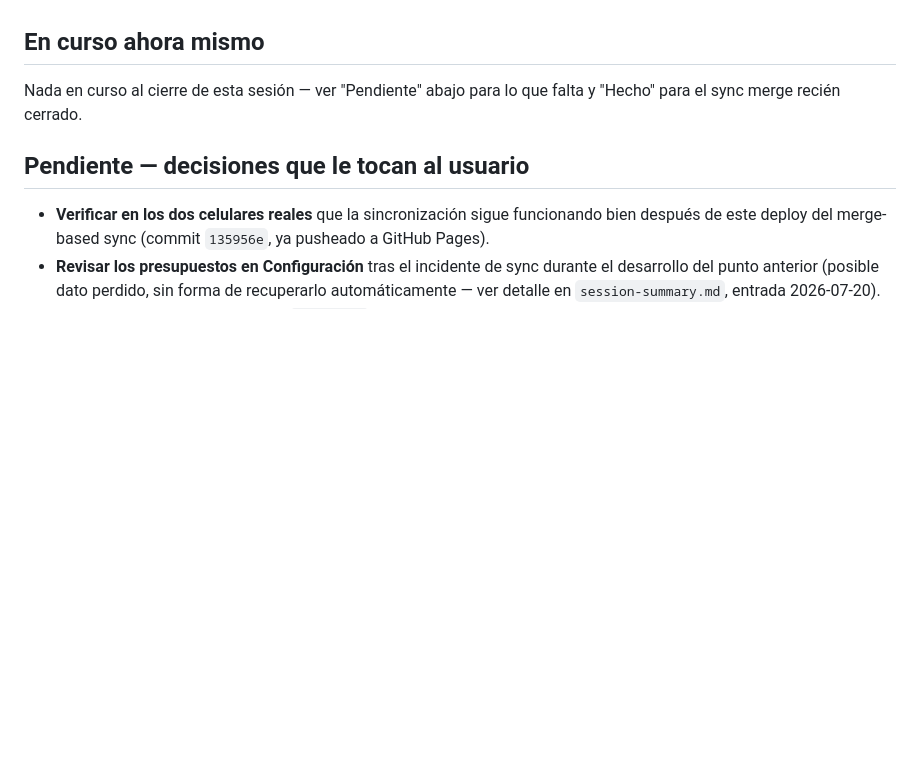
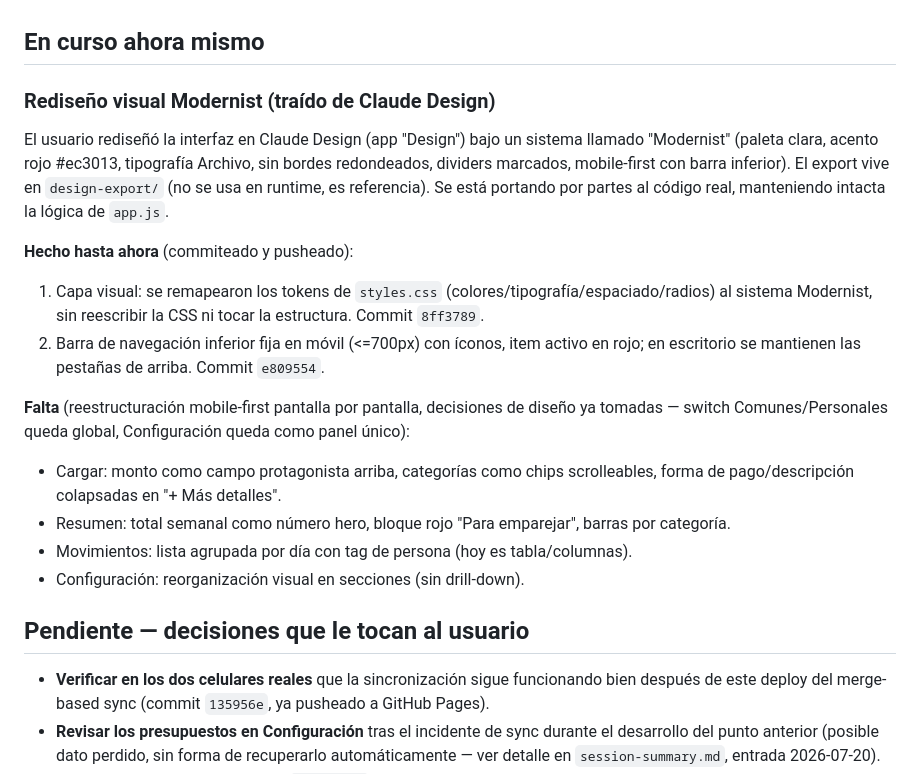
Before and after one commit to eze183/App-finanzas-hogare-as, a Markdown page: docs/roadmap.md, the part around the change. Rendered like a GitHub page; blank space fills up the shorter version.

Commit message:
Documenta el rediseño Modernist en curso en roadmap
Co-Authored-By: Claude Opus 4.8 <noreply@anthropic.com>

```diff
--- a/docs/roadmap.md
+++ b/docs/roadmap.md
@@ -4,7 +4,19 @@ Estado real al 2026-07-20, extraído del código, del historial de git y de la
 
 ## En curso ahora mismo
 
-Nada en curso al cierre de esta sesión — ver "Pendiente" abajo para lo que falta y "Hecho" para el sync merge recién cerrado.
+### Rediseño visual Modernist (traído de Claude Design)
+
+El usuario rediseñó la interfaz en Claude Design (app "Design") bajo un sistema llamado "Modernist" (paleta clara, acento rojo #ec3013, tipografía Archivo, sin bordes redondeados, dividers marcados, mobile-first con barra inferior). El export vive en `design-export/` (no se usa en runtime, es referencia). Se está portando por partes al código real, manteniendo intacta la lógica de `app.js`.
+
+**Hecho hasta ahora** (commiteado y pusheado):
+1. Capa visual: se remapearon los tokens de `styles.css` (colores/tipografía/espaciado/radios) al sistema Modernist, sin reescribir la CSS ni tocar la estructura. Commit `8ff3789`.
+2. Barra de navegación inferior fija en móvil (<=700px) con íconos, item activo en rojo; en escritorio se mantienen las pestañas de arriba. Commit `e809554`.
+
+**Falta** (reestructuración mobile-first pantalla por pantalla, decisiones de diseño ya tomadas — switch Comunes/Personales queda global, Configuración queda como panel único):
+- Cargar: monto como campo protagonista arriba, categorías como chips scrolleables, forma de pago/descripción colapsadas en "+ Más detalles".
+- Resumen: total semanal como número hero, bloque rojo "Para emparejar", barras por categoría.
+- Movimientos: lista agrupada por día con tag de persona (hoy es tabla/columnas).
+- Configuración: reorganización visual en secciones (sin drill-down).
 
 ## Pendiente — decisiones que le tocan al usuario
 
```
